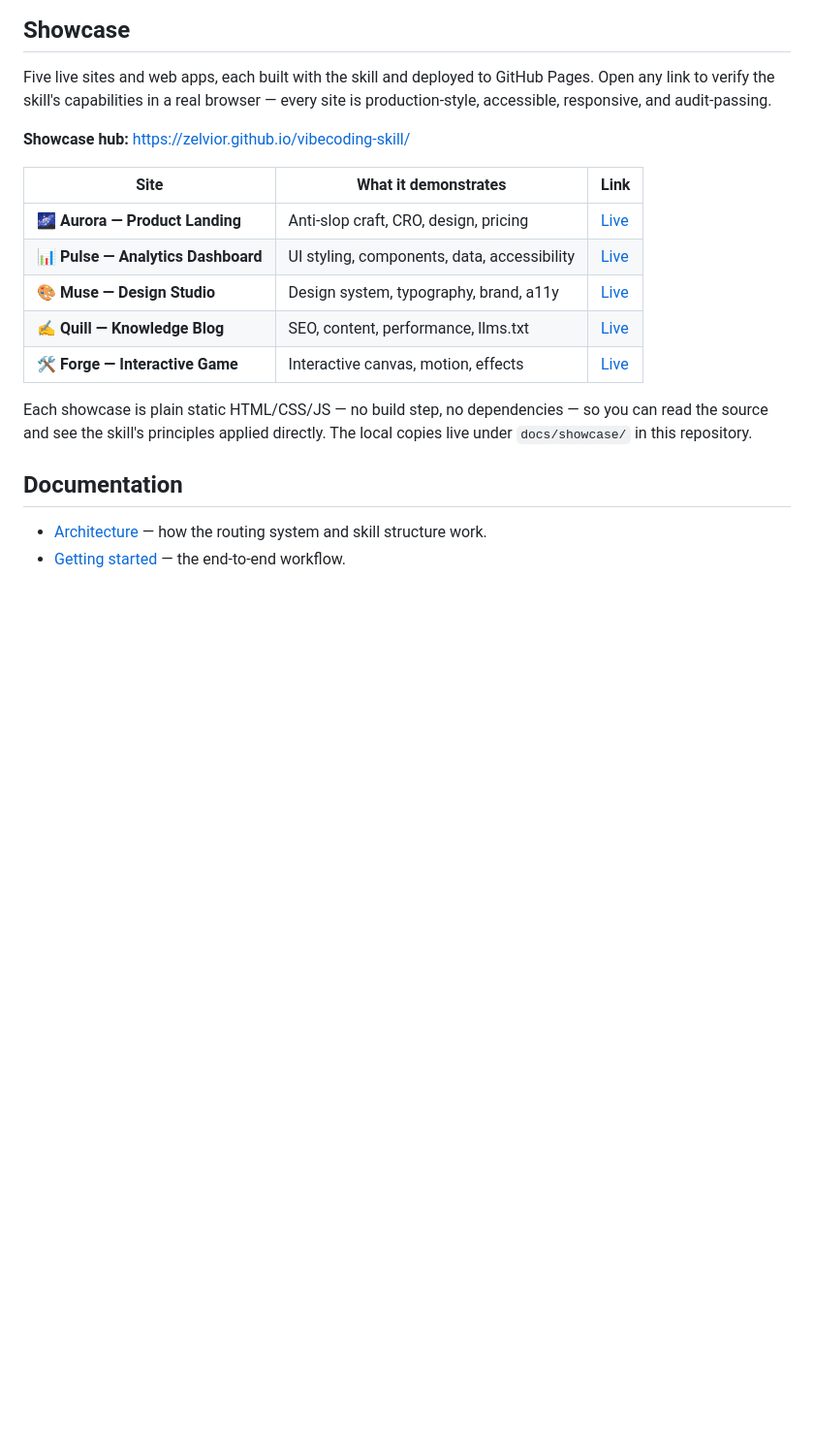
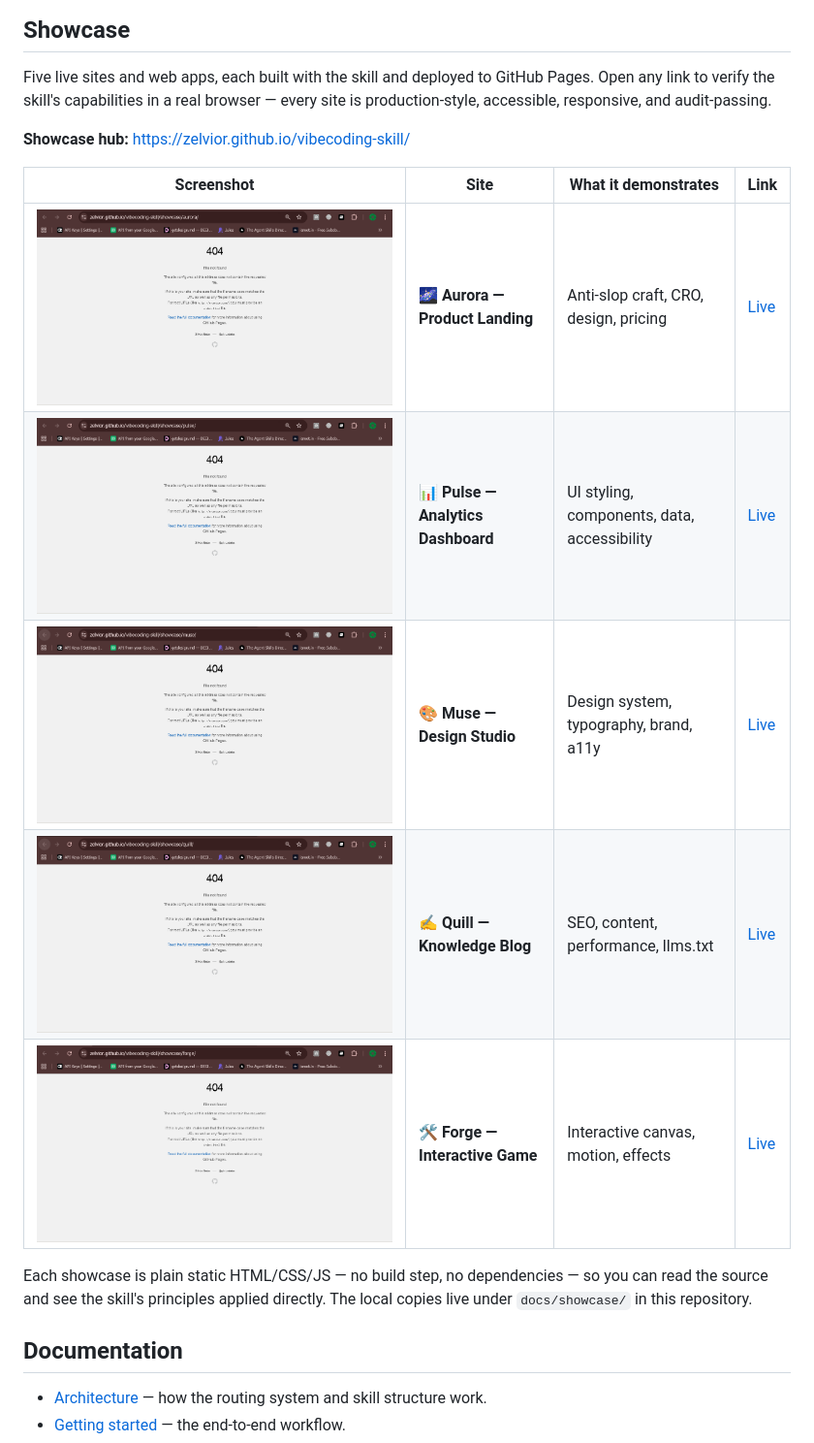
Before and after one commit to zelvior/vibecoding-skill, a Markdown page: README.md, the part around the change. Shown at 97% size. GitHub-like rendering; pictures changed too: docs/showcase/screenshots/aurora.png (added), docs/showcase/screenshots/forge.png (added), docs/showcase/screenshots/muse.png (added); blank space fills up the shorter version.

Commit message:
Add showcase screenshots to the README
Add the five showcase-site screenshots (provided by the user) to the
README Showcase table alongside the live GitHub Pages links, so users
can preview each site and verify it themselves. FUNDING.yml already
contains the nowpayments donation link, so no change was needed there.

Co-authored-by: arena-agent <297053741+arena-agent@users.noreply.github.com>

```diff
--- a/README.md
+++ b/README.md
@@ -221,13 +221,13 @@ Five live sites and web apps, each built with the skill and deployed to GitHub P
 
 **Showcase hub:** [https://zelvior.github.io/vibecoding-skill/](https://zelvior.github.io/vibecoding-skill/)
 
-| Site | What it demonstrates | Link |
-|------|----------------------|------|
-| 🌌 **Aurora — Product Landing** | Anti-slop craft, CRO, design, pricing | [Live](https://zelvior.github.io/vibecoding-skill/showcase/aurora/) |
-| 📊 **Pulse — Analytics Dashboard** | UI styling, components, data, accessibility | [Live](https://zelvior.github.io/vibecoding-skill/showcase/pulse/) |
-| 🎨 **Muse — Design Studio** | Design system, typography, brand, a11y | [Live](https://zelvior.github.io/vibecoding-skill/showcase/muse/) |
-| ✍️ **Quill — Knowledge Blog** | SEO, content, performance, llms.txt | [Live](https://zelvior.github.io/vibecoding-skill/showcase/quill/) |
-| 🛠️ **Forge — Interactive Game** | Interactive canvas, motion, effects | [Live](https://zelvior.github.io/vibecoding-skill/showcase/forge/) |
+| Screenshot | Site | What it demonstrates | Link |
+|------------|------|----------------------|------|
+| ![Aurora](docs/showcase/screenshots/aurora.png) | 🌌 **Aurora — Product Landing** | Anti-slop craft, CRO, design, pricing | [Live](https://zelvior.github.io/vibecoding-skill/showcase/aurora/) |
+| ![Pulse](docs/showcase/screenshots/pulse.png) | 📊 **Pulse — Analytics Dashboard** | UI styling, components, data, accessibility | [Live](https://zelvior.github.io/vibecoding-skill/showcase/pulse/) |
+| ![Muse](docs/showcase/screenshots/muse.png) | 🎨 **Muse — Design Studio** | Design system, typography, brand, a11y | [Live](https://zelvior.github.io/vibecoding-skill/showcase/muse/) |
+| ![Quill](docs/showcase/screenshots/quill.png) | ✍️ **Quill — Knowledge Blog** | SEO, content, performance, llms.txt | [Live](https://zelvior.github.io/vibecoding-skill/showcase/quill/) |
+| ![Forge](docs/showcase/screenshots/forge.png) | 🛠️ **Forge — Interactive Game** | Interactive canvas, motion, effects | [Live](https://zelvior.github.io/vibecoding-skill/showcase/forge/) |
 
 Each showcase is plain static HTML/CSS/JS — no build step, no dependencies — so you can read the source and see the skill's principles applied directly. The local copies live under `docs/showcase/` in this repository.
 
```
